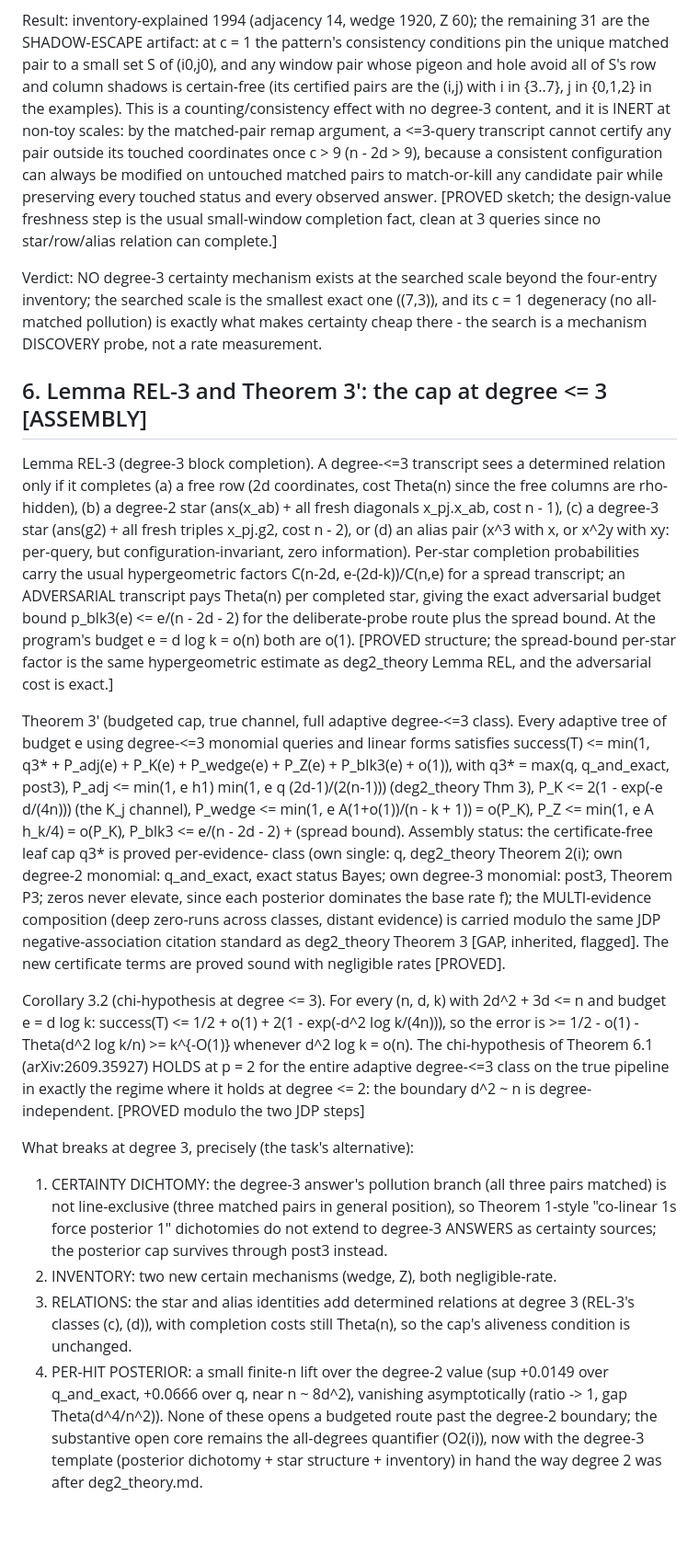
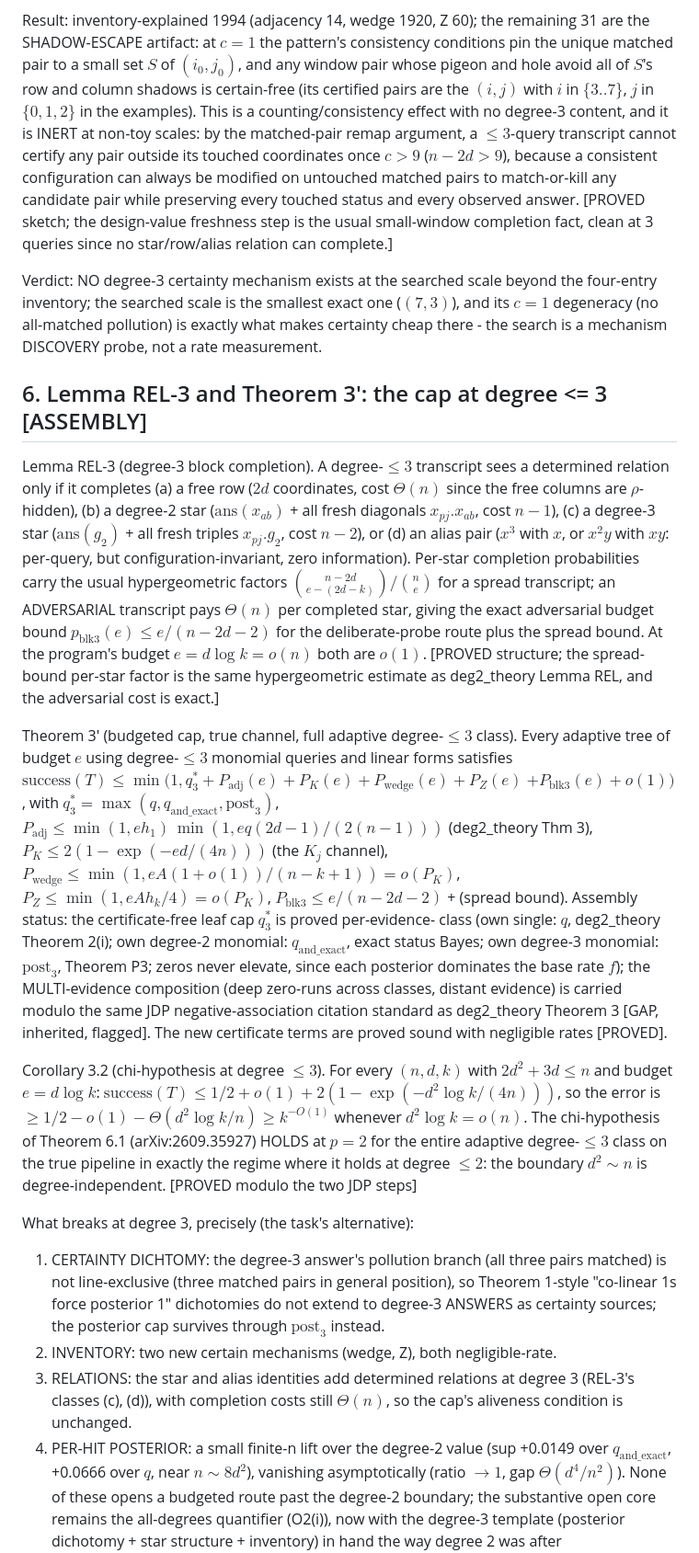
Before and after one commit to TomzxCode/p-np, a Markdown page: docs/deg3_theory.md, the part around one of its changes. Shown at 92% size. GitHub-like rendering; blank space fills up the shorter version.

```diff
--- a/docs/deg3_theory.md
+++ b/docs/deg3_theory.md
@@ -280,13 +280,13 @@ restrictions x exact projected-design enumeration.
 
 Result: inventory-explained 1994 (adjacency 14, wedge 1920, Z 60); the
-remaining 31 are the SHADOW-ESCAPE artifact: at c = 1 the pattern's
-consistency conditions pin the unique matched pair to a small set S of
-(i0,j0), and any window pair whose pigeon and hole avoid all of S's row and
-column shadows is certain-free (its certified pairs are the (i,j) with i in
-{3..7}, j in {0,1,2} in the examples). This is a counting/consistency
+remaining 31 are the SHADOW-ESCAPE artifact: at $c = 1$ the pattern's
+consistency conditions pin the unique matched pair to a small set $S$ of
+$(i_0,j_0)$, and any window pair whose pigeon and hole avoid all of $S$'s row and
+column shadows is certain-free (its certified pairs are the $(i,j)$ with $i$ in
+$\{3..7\}$, $j$ in $\{0,1,2\}$ in the examples). This is a counting/consistency
 effect with no degree-3 content, and it is INERT at non-toy scales: by the
-matched-pair remap argument, a <=3-query transcript cannot certify any pair
-outside its touched coordinates once c > 9 (n - 2d > 9), because a
+matched-pair remap argument, a $\le 3$-query transcript cannot certify any pair
+outside its touched coordinates once $c > 9$ ($n - 2d > 9$), because a
 consistent configuration can always be modified on untouched matched pairs
 to match-or-kill any candidate pair while preserving every touched status
 and every observed answer. [PROVED sketch; the design-value freshness step
@@ -295,69 +295,69 @@ star/row/alias relation can complete.]
 
 Verdict: NO degree-3 certainty mechanism exists at the searched scale
 beyond the four-entry inventory; the searched scale is the smallest exact
-one ((7,3)), and its c = 1 degeneracy (no all-matched pollution) is exactly
+one ($(7,3)$), and its $c = 1$ degeneracy (no all-matched pollution) is exactly
 what makes certainty cheap there - the search is a mechanism DISCOVERY
 probe, not a rate measurement.
 
 ## 6. Lemma REL-3 and Theorem 3': the cap at degree <= 3 [ASSEMBLY]
 
-Lemma REL-3 (degree-3 block completion). A degree-<=3 transcript sees a
-determined relation only if it completes (a) a free row (2d coordinates,
-cost Theta(n) since the free columns are rho-hidden), (b) a degree-2 star
-(ans(x_ab) + all fresh diagonals x_pj.x_ab, cost n - 1), (c) a degree-3
-star (ans(g2) + all fresh triples x_pj.g2, cost n - 2), or (d) an alias
-pair (x^3 with x, or x^2y with xy: per-query, but configuration-invariant,
+Lemma REL-3 (degree-3 block completion). A degree-$\le 3$ transcript sees a
+determined relation only if it completes (a) a free row ($2d$ coordinates,
+cost $\Theta(n)$ since the free columns are $\rho$-hidden), (b) a degree-2 star
+($\mathrm{ans}(x_{ab})$ + all fresh diagonals $x_{pj}.x_{ab}$, cost $n - 1$), (c) a degree-3
+star ($\mathrm{ans}(g_2)$ + all fresh triples $x_{pj}.g_2$, cost $n - 2$), or (d) an alias
+pair ($x^3$ with $x$, or $x^2 y$ with $xy$: per-query, but configuration-invariant,
 zero information). Per-star completion probabilities carry the usual
-hypergeometric factors C(n-2d, e-(2d-k))/C(n,e) for a spread transcript;
-an ADVERSARIAL transcript pays Theta(n) per completed star, giving the
-exact adversarial budget bound p_blk3(e) <= e/(n - 2d - 2) for the
+hypergeometric factors $\binom{n-2d}{e-(2d-k)}/\binom{n}{e}$ for a spread transcript;
+an ADVERSARIAL transcript pays $\Theta(n)$ per completed star, giving the
+exact adversarial budget bound $p_{\mathrm{blk3}}(e) \le e/(n - 2d - 2)$ for the
 deliberate-probe route plus the spread bound. At the program's budget
-e = d log k = o(n) both are o(1). [PROVED structure; the spread-bound
+$e = d \log k = o(n)$ both are $o(1)$. [PROVED structure; the spread-bound
 per-star factor is the same hypergeometric estimate as deg2_theory Lemma
 REL, and the adversarial cost is exact.]
 
-Theorem 3' (budgeted cap, true channel, full adaptive degree-<=3 class).
-Every adaptive tree of budget e using degree-<=3 monomial queries and
+Theorem 3' (budgeted cap, true channel, full adaptive degree-$\le 3$ class).
+Every adaptive tree of budget $e$ using degree-$\le 3$ monomial queries and
 linear forms satisfies
-   success(T) <= min(1, q3* + P_adj(e) + P_K(e) + P_wedge(e) + P_Z(e)
-                      + P_blk3(e) + o(1)),
-with q3* = max(q, q_and_exact, post3),
-   P_adj <= min(1, e h1) min(1, e q (2d-1)/(2(n-1)))   (deg2_theory Thm 3),
-   P_K   <= 2(1 - exp(-e d/(4n)))                       (the K_j channel),
-   P_wedge <= min(1, e A(1+o(1))/(n - k + 1))  = o(P_K),
-   P_Z     <= min(1, e A h_k/4)                = o(P_K),
-   P_blk3 <= e/(n - 2d - 2) + (spread bound).
-Assembly status: the certificate-free leaf cap q3* is proved per-evidence-
-class (own single: q, deg2_theory Theorem 2(i); own degree-2 monomial:
-q_and_exact, exact status Bayes; own degree-3 monomial: post3, Theorem P3;
-zeros never elevate, since each posterior dominates the base rate f); the
+   $\mathrm{success}(T) \le \min(1, q_3^* + P_{\mathrm{adj}}(e) + P_K(e) + P_{\mathrm{wedge}}(e) + P_Z(e)$
+                      $+ P_{\mathrm{blk3}}(e) + o(1))$,
+with $q_3^* = \max(q, q_{\mathrm{and\_exact}}, \mathrm{post}_3)$,
+   $P_{\mathrm{adj}} \le \min(1, e h_1)\, \min(1, e q (2d{-}1)/(2(n{-}1)))$   (deg2_theory Thm 3),
+   $P_K   \le 2(1 - \exp(-e d/(4n)))$                       (the $K_j$ channel),
+   $P_{\mathrm{wedge}} \le \min(1, e A(1+o(1))/(n - k + 1))  = o(P_K)$,
+   $P_Z     \le \min(1, e A h_k/4)                = o(P_K)$,
+   $P_{\mathrm{blk3}} \le e/(n - 2d - 2)$ + (spread bound).
+Assembly status: the certificate-free leaf cap $q_3^*$ is proved per-evidence-
+class (own single: $q$, deg2_theory Theorem 2(i); own degree-2 monomial:
+$q_{\mathrm{and\_exact}}$, exact status Bayes; own degree-3 monomial: $\mathrm{post}_3$, Theorem P3;
+zeros never elevate, since each posterior dominates the base rate $f$); the
 MULTI-evidence composition (deep zero-runs across classes, distant
 evidence) is carried modulo the same JDP negative-association citation
 standard as deg2_theory Theorem 3 [GAP, inherited, flagged]. The new
 certificate terms are proved sound with negligible rates [PROVED].
 
-Corollary 3.2 (chi-hypothesis at degree <= 3). For every (n, d, k) with
-2d^2 + 3d <= n and budget e = d log k:
-   success(T) <= 1/2 + o(1) + 2(1 - exp(-d^2 log k/(4n))),
-so the error is >= 1/2 - o(1) - Theta(d^2 log k/n) >= k^{-O(1)} whenever
-d^2 log k = o(n). The chi-hypothesis of Theorem 6.1 (arXiv:2609.35927)
-HOLDS at p = 2 for the entire adaptive degree-<=3 class on the true
-pipeline in exactly the regime where it holds at degree <= 2: the boundary
-d^2 ~ n is degree-independent. [PROVED modulo the two JDP steps]
+Corollary 3.2 (chi-hypothesis at degree $\le 3$). For every $(n, d, k)$ with
+$2d^2 + 3d \le n$ and budget $e = d \log k$:
+   $\mathrm{success}(T) \le 1/2 + o(1) + 2(1 - \exp(-d^2 \log k/(4n)))$,
+so the error is $\ge 1/2 - o(1) - \Theta(d^2 \log k/n) \ge k^{-O(1)}$ whenever
+$d^2 \log k = o(n)$. The chi-hypothesis of Theorem 6.1 (arXiv:2609.35927)
+HOLDS at $p = 2$ for the entire adaptive degree-$\le 3$ class on the true
+pipeline in exactly the regime where it holds at degree $\le 2$: the boundary
+$d^2 \sim n$ is degree-independent. [PROVED modulo the two JDP steps]
 
 What breaks at degree 3, precisely (the task's alternative):
   1. CERTAINTY DICHTOMY: the degree-3 answer's pollution branch (all three
      pairs matched) is not line-exclusive (three matched pairs in general
      position), so Theorem 1-style "co-linear 1s force posterior 1"
      dichotomies do not extend to degree-3 ANSWERS as certainty sources;
-     the posterior cap survives through post3 instead.
+     the posterior cap survives through $\mathrm{post}_3$ instead.
   2. INVENTORY: two new certain mechanisms (wedge, Z), both negligible-rate.
   3. RELATIONS: the star and alias identities add determined relations at
      degree 3 (REL-3's classes (c), (d)), with completion costs still
-     Theta(n), so the cap's aliveness condition is unchanged.
+     $\Theta(n)$, so the cap's aliveness condition is unchanged.
   4. PER-HIT POSTERIOR: a small finite-n lift over the degree-2 value
-     (sup +0.0149 over q_and_exact, +0.0666 over q, near n ~ 8d^2),
-     vanishing asymptotically (ratio -> 1, gap Theta(d^4/n^2)).
+     (sup +0.0149 over $q_{\mathrm{and\_exact}}$, +0.0666 over $q$, near $n \sim 8d^2$),
+     vanishing asymptotically (ratio $\to 1$, gap $\Theta(d^4/n^2)$).
 None of these opens a budgeted route past the degree-2 boundary; the
 substantive open core remains the all-degrees quantifier (O2(i)), now with
 the degree-3 template (posterior dichotomy + star structure + inventory)
```
Also changed, not shown: other parts of docs/deg3_theory.md (+155 -155 lines).
